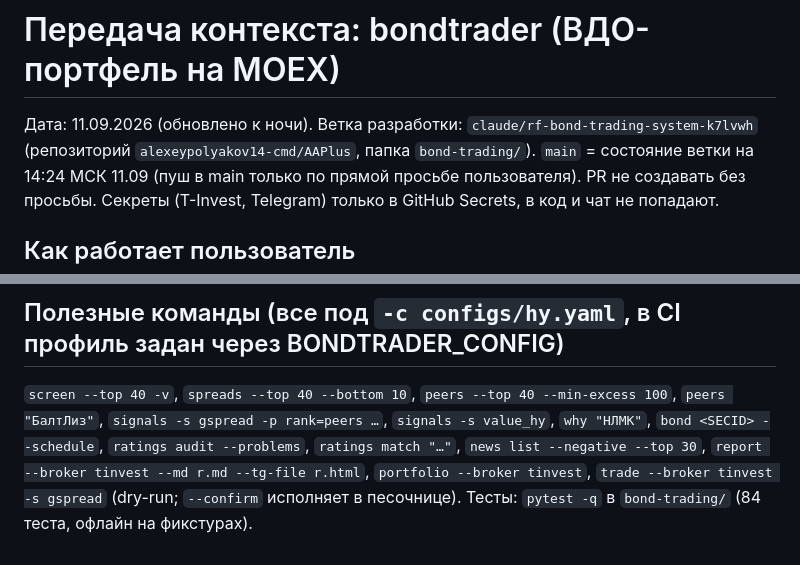
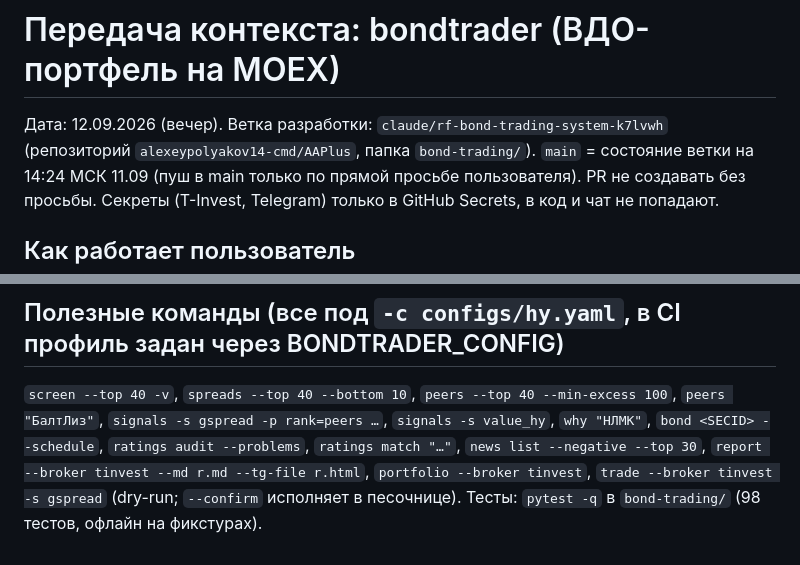
Before and after one commit to alexeypolyakov14-cmd/AAPlus, a Markdown page: bond-trading/HANDOFF.md, 2 parts joined by grey strips. Drawn GitHub-style.

```diff
--- a/bond-trading/HANDOFF.md
+++ b/bond-trading/HANDOFF.md
@@ -1,6 +1,6 @@
 # Передача контекста: bondtrader (ВДО-портфель на MOEX)
 
-Дата: 11.09.2026 (обновлено к ночи). Ветка разработки: `claude/rf-bond-trading-system-k7lvwh` (репозиторий `alexeypolyakov14-cmd/AAPlus`,
+Дата: 12.09.2026 (вечер). Ветка разработки: `claude/rf-bond-trading-system-k7lvwh` (репозиторий `alexeypolyakov14-cmd/AAPlus`,
 папка `bond-trading/`). `main` = состояние ветки на 14:24 МСК 11.09 (пуш в main только по прямой просьбе пользователя).
 PR не создавать без просьбы. Секреты (T-Invest, Telegram) только в GitHub Secrets, в код и чат не попадают.
 
@@ -131,4 +158,4 @@ inputs={"cmd": "<аргументы bondtrader>"})` — job «Разовая к
 `signals -s gspread -p rank=peers …`, `signals -s value_hy`, `why "НЛМК"`, `bond <SECID> --schedule`,
 `ratings audit --problems`, `ratings match "…"`, `news list --negative --top 30`, `report --broker tinvest --md r.md --tg-file r.html`,
 `portfolio --broker tinvest`, `trade --broker tinvest -s gspread` (dry-run; `--confirm` исполняет в песочнице).
-Тесты: `pytest -q` в `bond-trading/` (84 теста, офлайн на фикстурах).
+Тесты: `pytest -q` в `bond-trading/` (98 тестов, офлайн на фикстурах).
```
Also changed, not shown: other parts of bond-trading/HANDOFF.md (+27 -0 lines).
